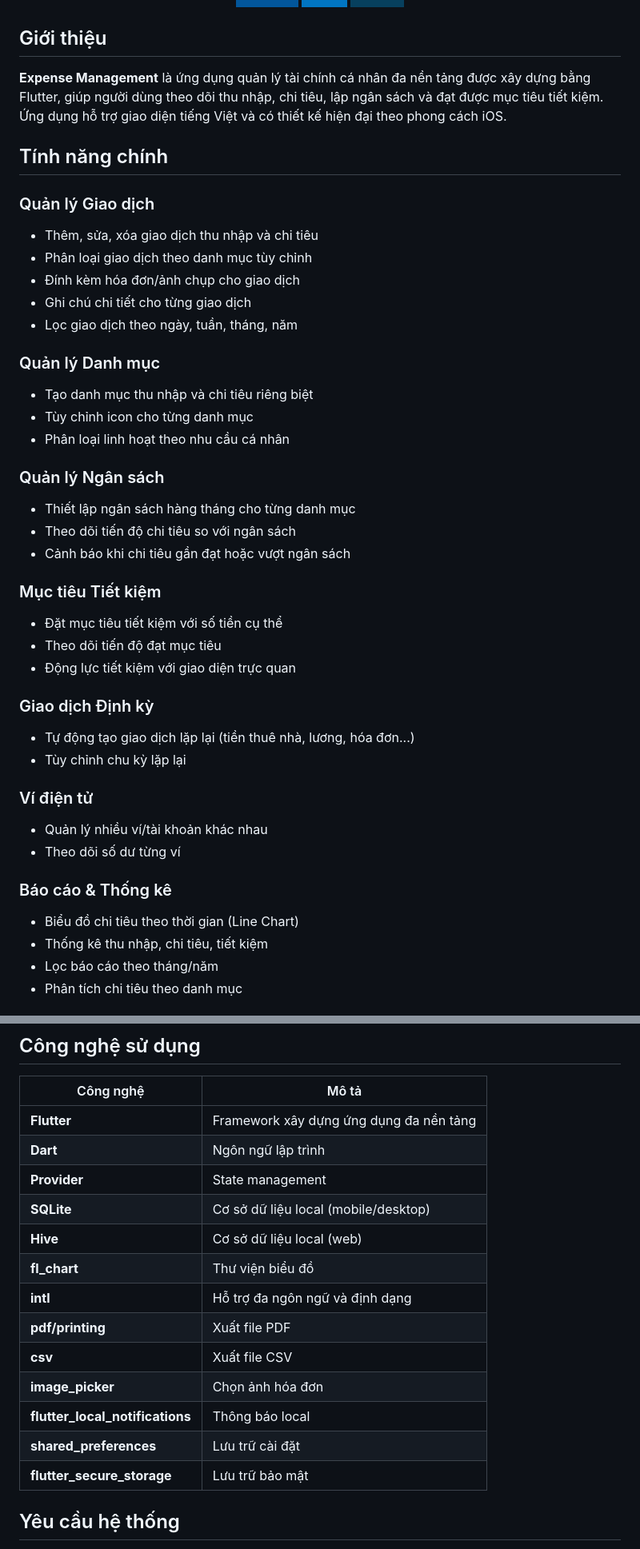
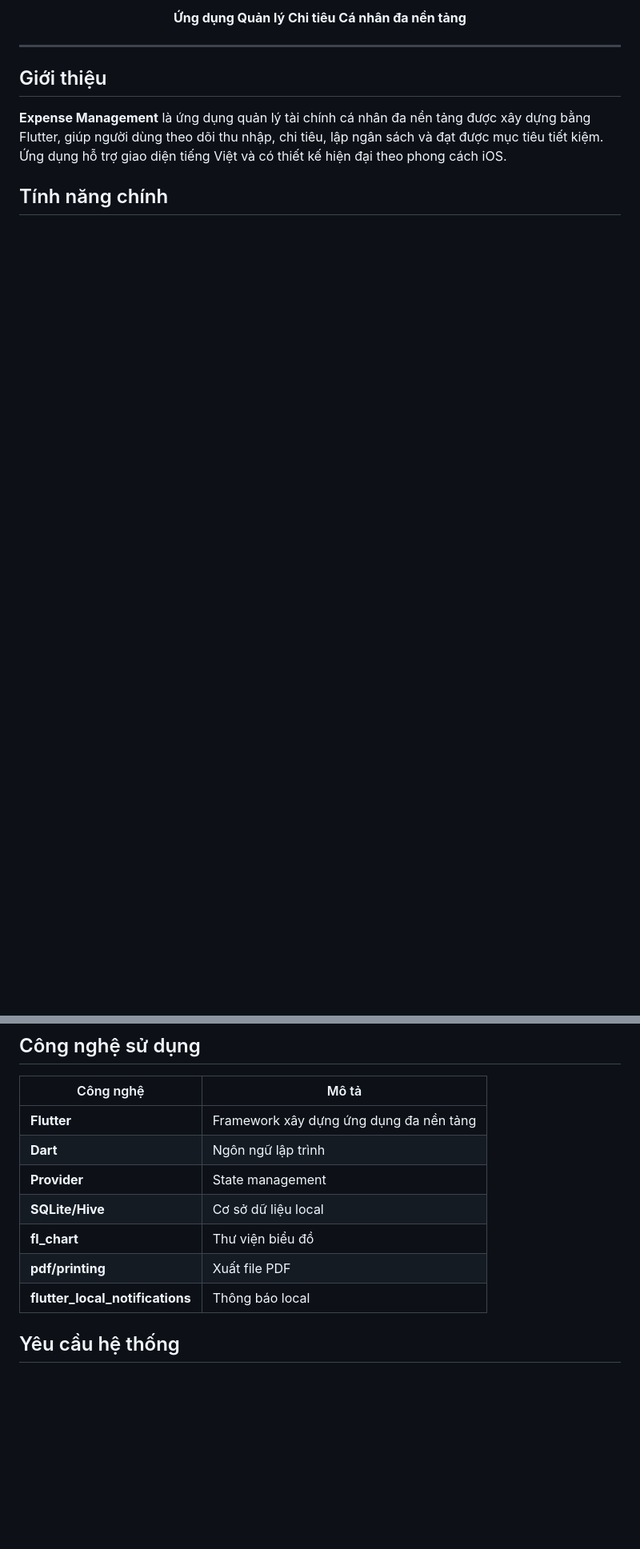
Before and after one commit to in4SECxMinDandy/Expense-Management, a Markdown page: README.md, 2 parts joined by grey strips. Shown at 80% size. Rendered like a GitHub page; badges without logos; blank space fills up the shorter version.

```diff
--- a/README.md
+++ b/README.md
@@ -7,4 +8,10 @@
 </p>
+
+<p align="center">
+  <b>Ứng dụng Quản lý Chi tiêu Cá nhân đa nền tảng</b>
+</p>
+
+---
 
 ## Giới thiệu
 
@@ -12,39 +19,3 @@
 
 ## Tính năng chính
 
-### Quản lý Giao dịch
-- Thêm, sửa, xóa giao dịch thu nhập và chi tiêu
-- Phân loại giao dịch theo danh mục tùy chỉnh
-- Đính kèm hóa đơn/ảnh chụp cho giao dịch
-- Ghi chú chi tiết cho từng giao dịch
-- Lọc giao dịch theo ngày, tuần, tháng, năm
-
-### Quản lý Danh mục
-- Tạo danh mục thu nhập và chi tiêu riêng biệt
-- Tùy chỉnh icon cho từng danh mục
-- Phân loại linh hoạt theo nhu cầu cá nhân
-
-### Quản lý Ngân sách
-- Thiết lập ngân sách hàng tháng cho từng danh mục
-- Theo dõi tiến độ chi tiêu so với ngân sách
-- Cảnh báo khi chi tiêu gần đạt hoặc vượt ngân sách
-
-### Mục tiêu Tiết kiệm
-- Đặt mục tiêu tiết kiệm với số tiền cụ thể
-- Theo dõi tiến độ đạt mục tiêu
-- Động lực tiết kiệm với giao diện trực quan
-
-### Giao dịch Định kỳ
-- Tự động tạo giao dịch lặp lại (tiền thuê nhà, lương, hóa đơn...)
-- Tùy chỉnh chu kỳ lặp lại
-
-### Ví điện tử
-- Quản lý nhiều ví/tài khoản khác nhau
-- Theo dõi số dư từng ví
-
-### Báo cáo & Thống kê
-- Biểu đồ chi tiêu theo thời gian (Line Chart)
-- Thống kê thu nhập, chi tiêu, tiết kiệm
-- Lọc báo cáo theo tháng/năm
-- Phân tích chi tiêu theo danh mục
-
@@ -133,16 +84,10 @@ lib/
 | **Flutter** | Framework xây dựng ứng dụng đa nền tảng |
 | **Dart** | Ngôn ngữ lập trình |
 | **Provider** | State management |
-| **SQLite** | Cơ sở dữ liệu local (mobile/desktop) |
-| **Hive** | Cơ sở dữ liệu local (web) |
+| **SQLite/Hive** | Cơ sở dữ liệu local |
 | **fl_chart** | Thư viện biểu đồ |
-| **intl** | Hỗ trợ đa ngôn ngữ và định dạng |
 | **pdf/printing** | Xuất file PDF |
-| **csv** | Xuất file CSV |
-| **image_picker** | Chọn ảnh hóa đơn |
 | **flutter_local_notifications** | Thông báo local |
-| **shared_preferences** | Lưu trữ cài đặt |
-| **flutter_secure_storage** | Lưu trữ bảo mật |
 
 ## Yêu cầu hệ thống
 
```
Also changed, not shown: other parts of README.md (+62 -92 lines).
